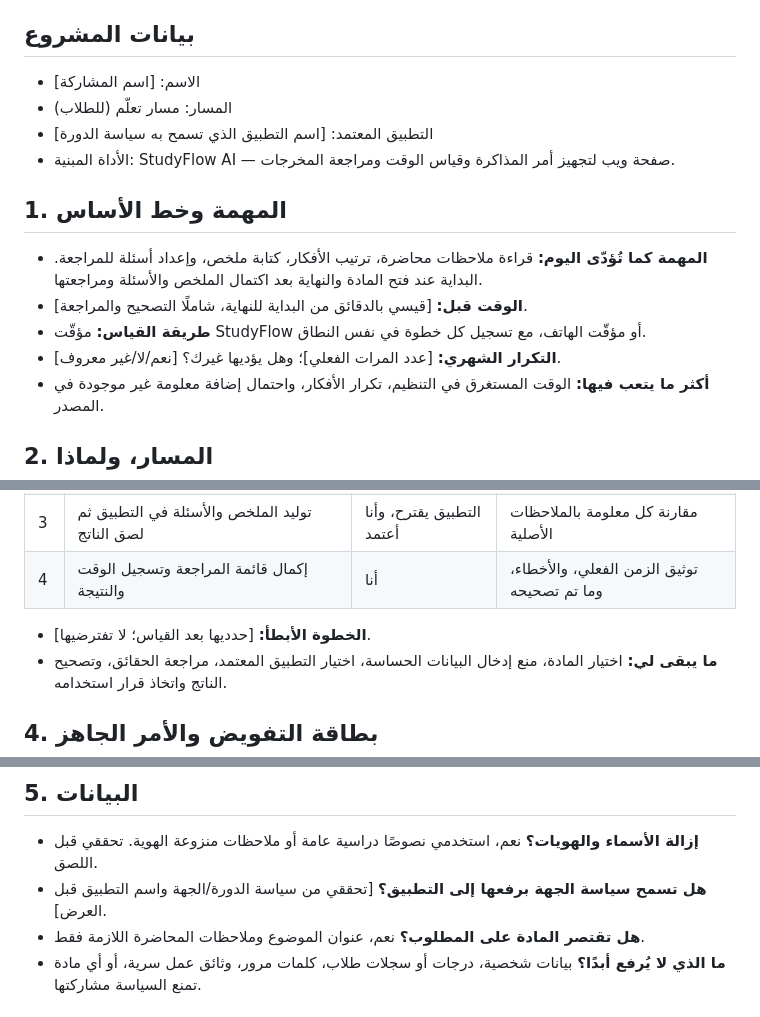
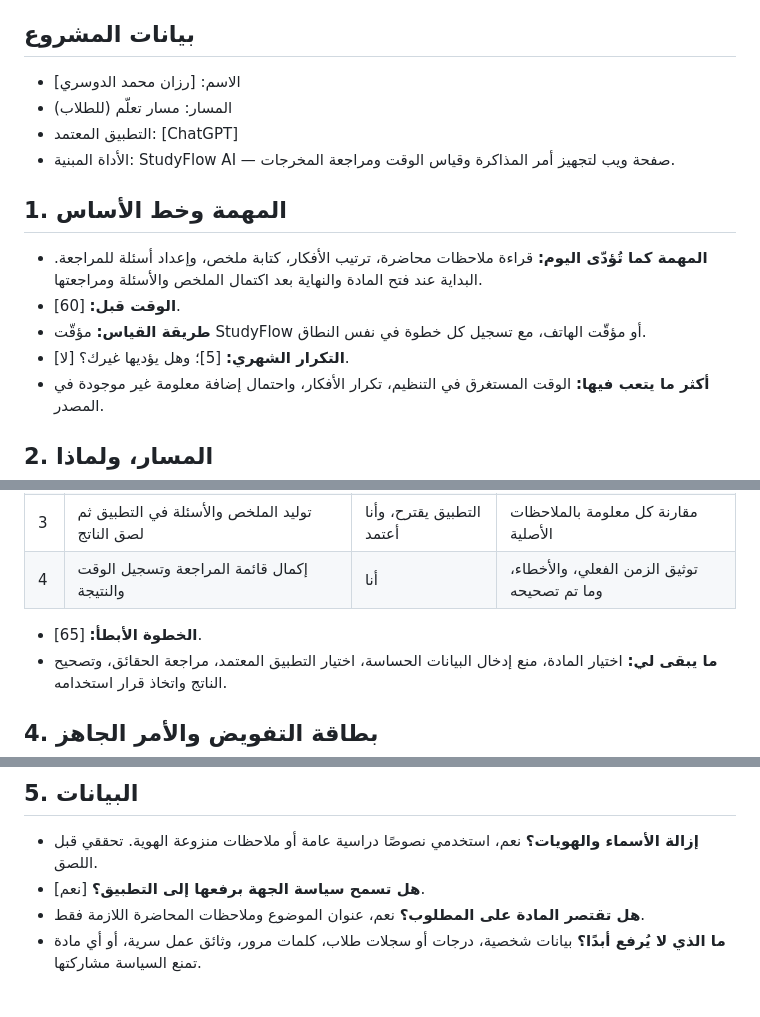
Before and after one commit to 7ndn6wdwk2-cpu/sdaia-studyflow-capstone., a Markdown page: project-board.md, 3 parts joined by grey strips. Drawn GitHub-style.

```diff
--- a/project-board.md
+++ b/project-board.md
@@ -3,16 +3,16 @@
 > **مهم قبل التسليم:** هذه لوحة عمل قابلة للتعديل. لا تدّعي أن التجارب أو الأرقام أُنجزت قبل تنفيذها. املئي الحقول بين الأقواس بعد القياس الفعلي، وأرفقي صور شاشة حقيقية.
 
 ## بيانات المشروع
-- الاسم: [اسم المشاركة]
+- الاسم: [رزان محمد الدوسري]
 - المسار: مسار تعلّم (للطلاب)
-- التطبيق المعتمد: [اسم التطبيق الذي تسمح به سياسة الدورة]
+- التطبيق المعتمد: [ChatGPT]
 - الأداة المبنية: StudyFlow AI — صفحة ويب لتجهيز أمر المذاكرة وقياس الوقت ومراجعة المخرجات.
 
 ## 1. المهمة وخط الأساس
 - **المهمة كما تُؤدّى اليوم:** قراءة ملاحظات محاضرة، ترتيب الأفكار، كتابة ملخص، وإعداد أسئلة للمراجعة. البداية عند فتح المادة والنهاية بعد اكتمال الملخص والأسئلة ومراجعتها.
-- **الوقت قبل:** [قيسي بالدقائق من البداية للنهاية، شاملًا التصحيح والمراجعة].
+- **الوقت قبل:** [60].
 - **طريقة القياس:** مؤقّت StudyFlow أو مؤقّت الهاتف، مع تسجيل كل خطوة في نفس النطاق.
-- **التكرار الشهري:** [عدد المرات الفعلي]؛ وهل يؤديها غيرك؟ [نعم/لا/غير معروف].
+- **التكرار الشهري:** [5]؛ وهل يؤديها غيرك؟ [لا].
 - **أكثر ما يتعب فيها:** الوقت المستغرق في التنظيم، تكرار الأفكار، واحتمال إضافة معلومة غير موجودة في المصدر.
 
 ## 2. المسار، ولماذا
@@ -29,7 +29,7 @@
 | 3 | توليد الملخص والأسئلة في التطبيق ثم لصق الناتج | التطبيق يقترح، وأنا أعتمد | مقارنة كل معلومة بالملاحظات الأصلية |
 | 4 | إكمال قائمة المراجعة وتسجيل الوقت والنتيجة | أنا | توثيق الزمن الفعلي، والأخطاء، وما تم تصحيحه |
 
-- **الخطوة الأبطأ:** [حدديها بعد القياس؛ لا تفترضيها].
+- **الخطوة الأبطأ:** [65].
 - **ما يبقى لي:** اختيار المادة، منع إدخال البيانات الحساسة، اختيار التطبيق المعتمد، مراجعة الحقائق، وتصحيح الناتج واتخاذ قرار استخدامه.
 
 ## 4. بطاقة التفويض والأمر الجاهز
@@ -41,7 +41,7 @@
 
 ## 5. البيانات
 - **إزالة الأسماء والهويات؟** نعم، استخدمي نصوصًا دراسية عامة أو ملاحظات منزوعة الهوية. تحققي قبل اللصق.
-- **هل تسمح سياسة الجهة برفعها إلى التطبيق؟** [تحققي من سياسة الدورة/الجهة واسم التطبيق قبل العرض].
+- **هل تسمح سياسة الجهة برفعها إلى التطبيق؟** [نعم].
 - **هل تقتصر المادة على المطلوب؟** نعم، عنوان الموضوع وملاحظات المحاضرة اللازمة فقط.
 - **ما الذي لا يُرفع أبدًا؟** بيانات شخصية، درجات أو سجلات طلاب، كلمات مرور، وثائق عمل سرية، أو أي مادة تمنع السياسة مشاركتها.
 
```
